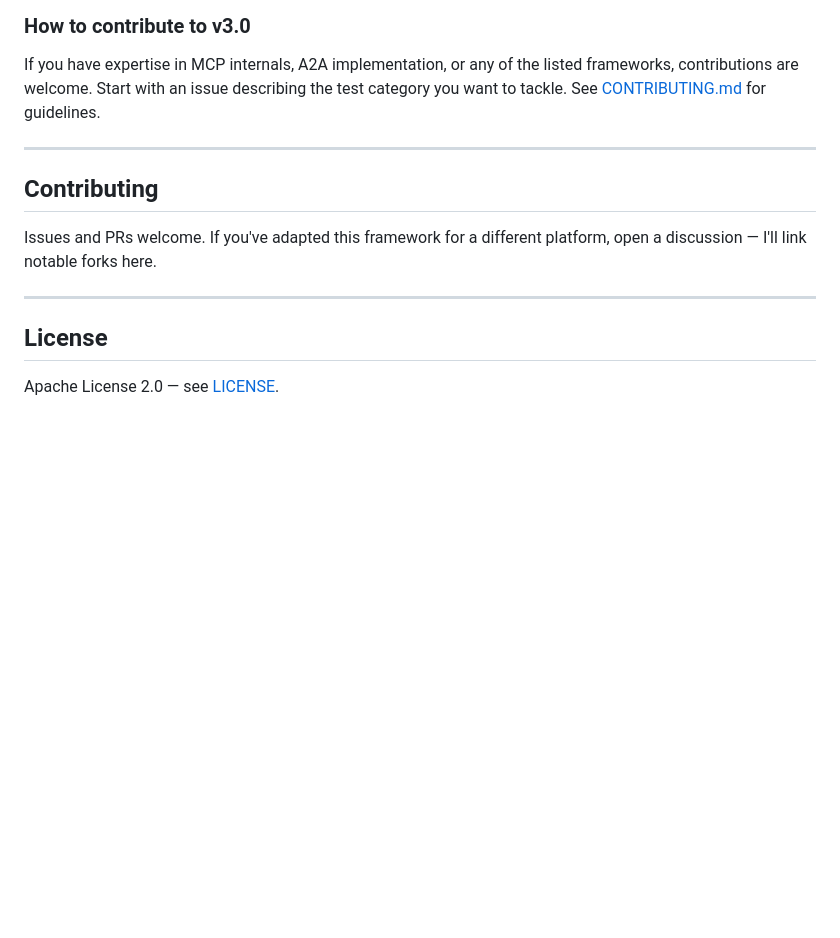
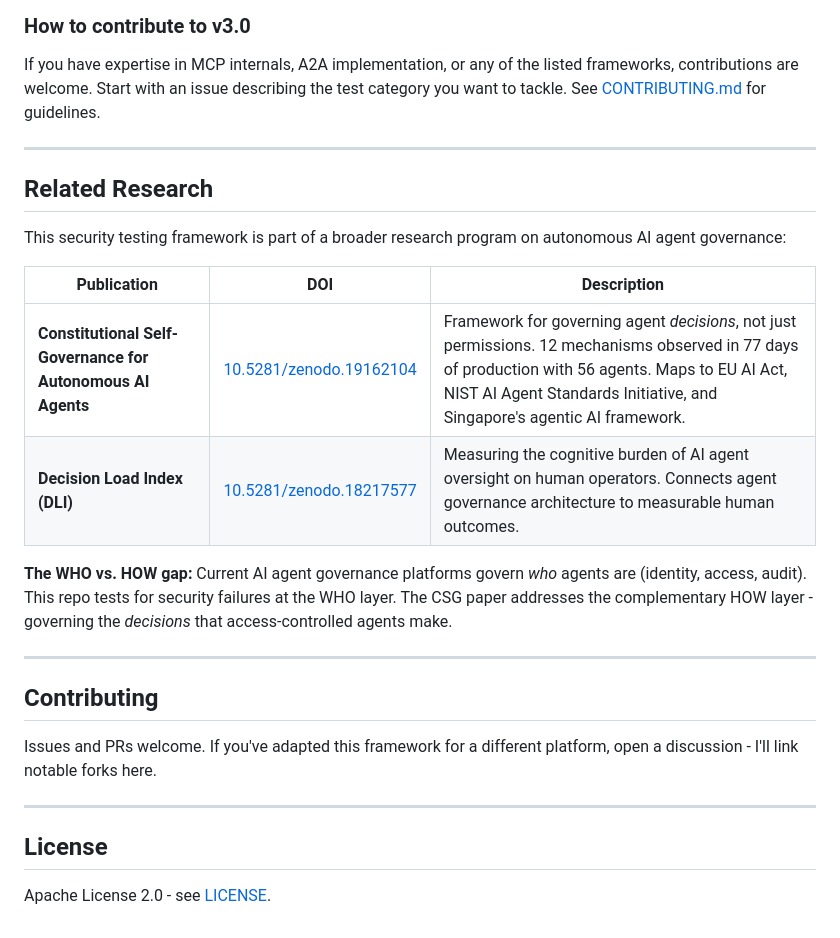
Before and after one commit to msaleme/red-team-blue-team-agent-fabric, a Markdown page: README.md, the part around the change. GitHub-like rendering; blank space fills up the shorter version.

Commit message:
Add Related Research section: CSG paper (DOI: 10.5281/zenodo.19162104) and DLI (DOI: 10.5281/zenodo.18217577)

```diff
--- a/README.md
+++ b/README.md
@@ -397,12 +397,25 @@ If you have expertise in MCP internals, A2A implementation, or any of the listed
 
 ---
 
+## Related Research
+
+This security testing framework is part of a broader research program on autonomous AI agent governance:
+
+| Publication | DOI | Description |
+|---|---|---|
+| **Constitutional Self-Governance for Autonomous AI Agents** | [10.5281/zenodo.19162104](https://doi.org/10.5281/zenodo.19162104) | Framework for governing agent *decisions*, not just permissions. 12 mechanisms observed in 77 days of production with 56 agents. Maps to EU AI Act, NIST AI Agent Standards Initiative, and Singapore's agentic AI framework. |
+| **Decision Load Index (DLI)** | [10.5281/zenodo.18217577](https://doi.org/10.5281/zenodo.18217577) | Measuring the cognitive burden of AI agent oversight on human operators. Connects agent governance architecture to measurable human outcomes. |
+
+**The WHO vs. HOW gap:** Current AI agent governance platforms govern *who* agents are (identity, access, audit). This repo tests for security failures at the WHO layer. The CSG paper addresses the complementary HOW layer - governing the *decisions* that access-controlled agents make.
+
+---
+
 ## Contributing
 
-Issues and PRs welcome. If you've adapted this framework for a different platform, open a discussion — I'll link notable forks here.
+Issues and PRs welcome. If you've adapted this framework for a different platform, open a discussion - I'll link notable forks here.
 
 ---
 
 ## License
 
-Apache License 2.0 — see [LICENSE](LICENSE).
+Apache License 2.0 - see [LICENSE](LICENSE).
```
